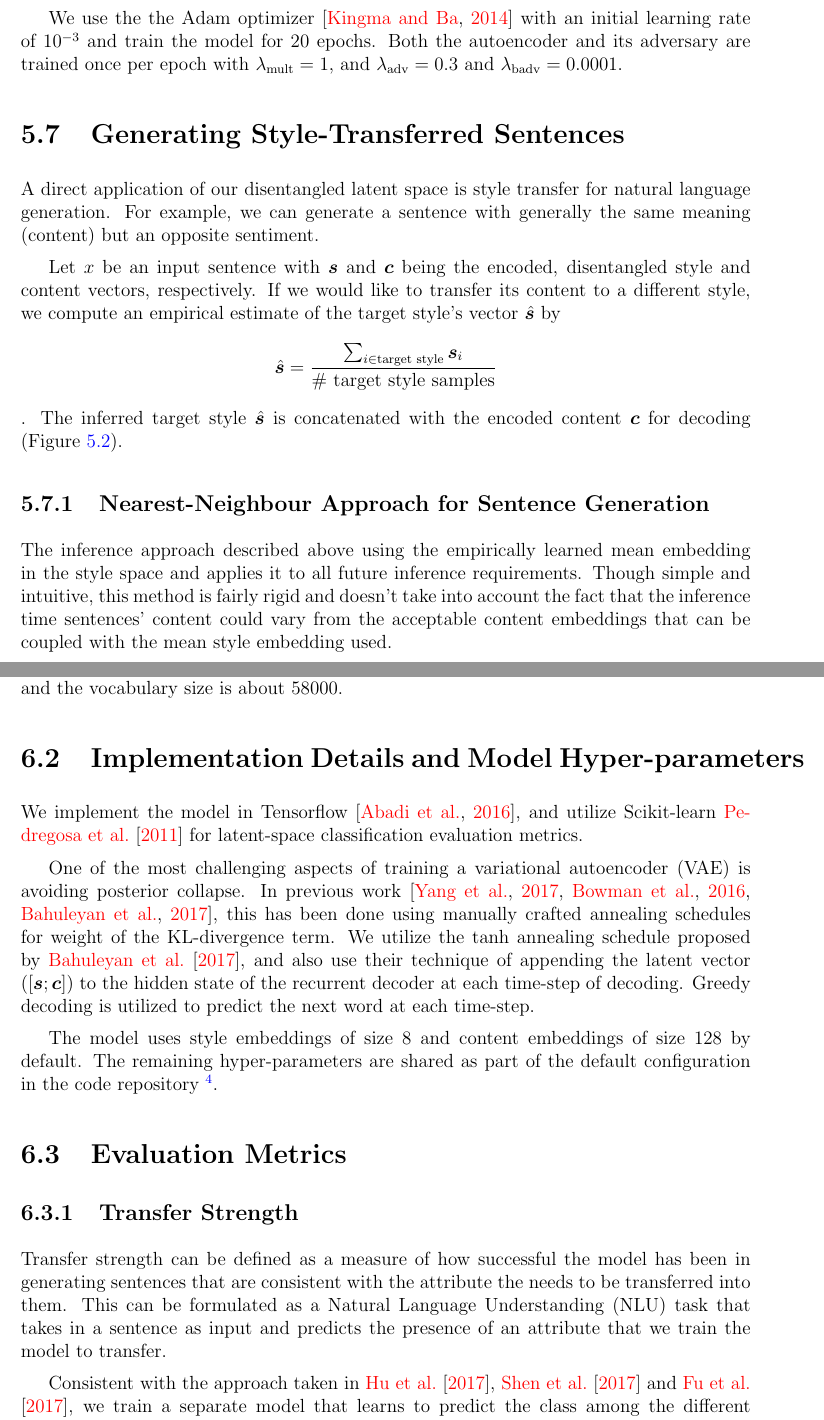
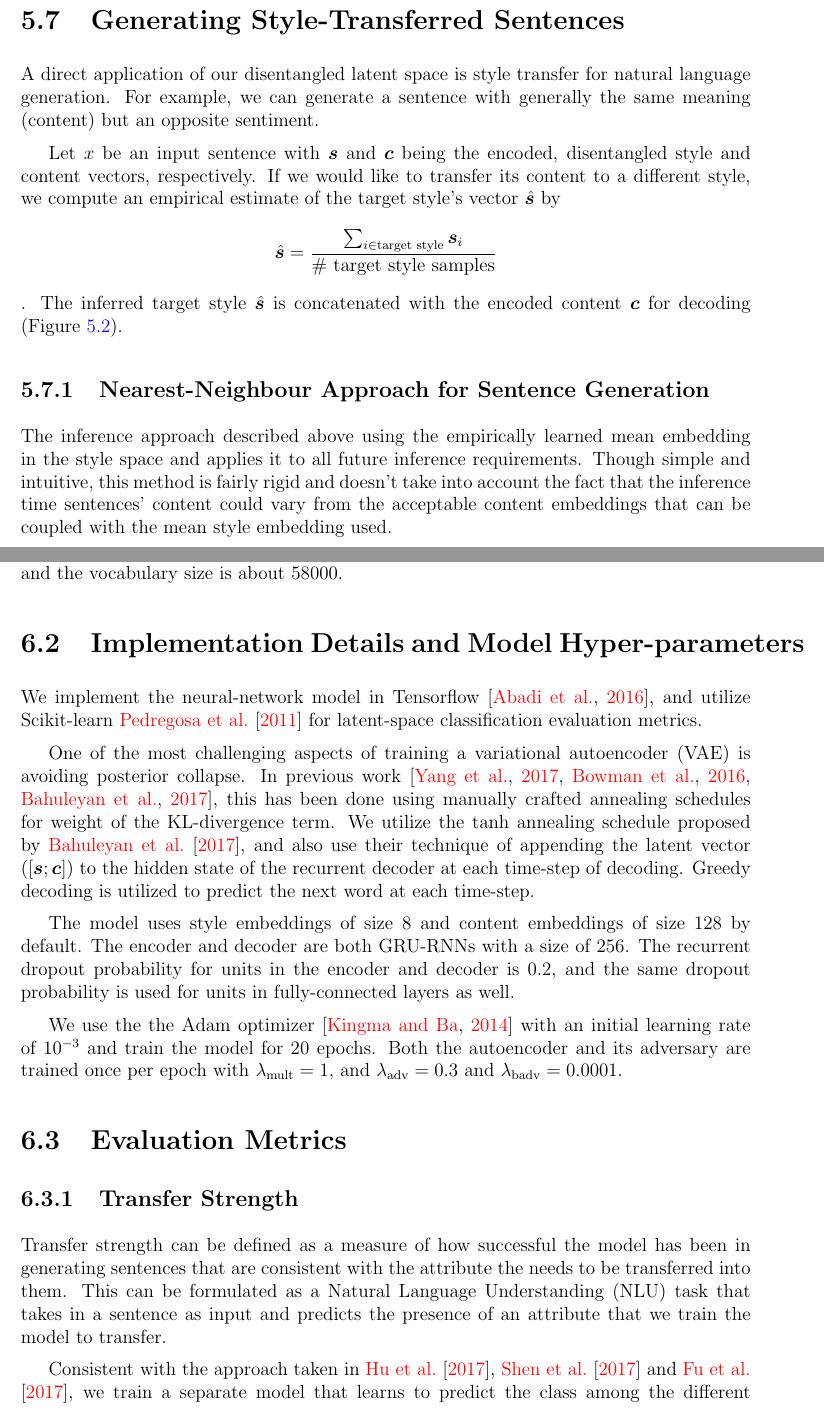
Before and after one commit to vineetjohn/uwaterloo-mmath-cs-thesis, a LaTeX thesis (uw-ethesis.tex, which reads chapters/05-approach.tex, chapters/06-experiments.tex): two parts of pages 51 and 54 of 71, joined at a grey line, cut so that both start at the same text. Compiled offline with pdfLaTeX.

Commit message:
Add minor corrections to the implementation details section

```diff
--- a/chapters/05-approach.tex
+++ b/chapters/05-approach.tex
@@ -196,8 +196,6 @@ To summarize the model training setup, our training process is a loop of the min
 	\caption{\label{alg:training-process} Training Algorithm}
 \end{algorithm}
 
-We use the the Adam optimizer \citep{kingma2014adam} with an initial learning rate of $10^{-3}$ and train the model for 20 epochs. Both the autoencoder and its adversary are trained once per epoch with $\lambda_\text{mult} = 1$, and $\lambda_\text{adv} = 0.3$ and $\lambda_\text{badv} = 0.0001$.
-
 
 \section{Generating Style-Transferred Sentences} \label{ssec:generating-novel-text}
 
--- a/chapters/06-experiments.tex
+++ b/chapters/06-experiments.tex
@@ -13,11 +13,13 @@ The model is trained and tested on an Amazon product reviews data-set~\footnote{
 
 \section{Implementation Details and Model Hyper-parameters}
 
-We implement the model in Tensorflow \citep{abadi2016tensorflow}, and utilize Scikit-learn \cite{pedregosa2011scikit} for latent-space classification evaluation metrics.
+We implement the neural-network model in Tensorflow \citep{abadi2016tensorflow}, and utilize Scikit-learn \cite{pedregosa2011scikit} for latent-space classification evaluation metrics.
 
 One of the most challenging aspects of training a variational autoencoder (VAE) is avoiding posterior collapse. In previous work \citep{yang2017improved, bowman2016generating, bahuleyan2017variational}, this has been done using manually crafted annealing schedules for weight of the KL-divergence term. We utilize the $\tanh$ annealing schedule proposed by \cite{bahuleyan2017variational}, and also use their technique of appending the latent vector ($[\bm s; \bm c]$) to the hidden state of the recurrent decoder at each time-step of decoding. Greedy decoding is utilized to predict the next word at each time-step.
 
-The model uses style embeddings of size $8$ and content embeddings of size $128$ by default. The remaining hyper-parameters are shared as part of the default configuration in the code repository \footnote{\url{https://github.com/vineetjohn/linguistic-style-transfer}}.
+The model uses style embeddings of size $8$ and content embeddings of size $128$ by default. The encoder and decoder are both GRU-RNNs with a size of $256$. The recurrent dropout probability for units in the encoder and decoder is $0.2$, and the same dropout probability is used for units in fully-connected layers as well.
+
+We use the the Adam optimizer \citep{kingma2014adam} with an initial learning rate of $10^{-3}$ and train the model for 20 epochs. Both the autoencoder and its adversary are trained once per epoch with $\lambda_\text{mult} = 1$, and $\lambda_\text{adv} = 0.3$ and $\lambda_\text{badv} = 0.0001$.
 
 
 \section{Evaluation Metrics} \label{sec:evaluation-metrics}
```
Also changed, not shown: chapters/06-experiments.tex (4 more changed lines).
